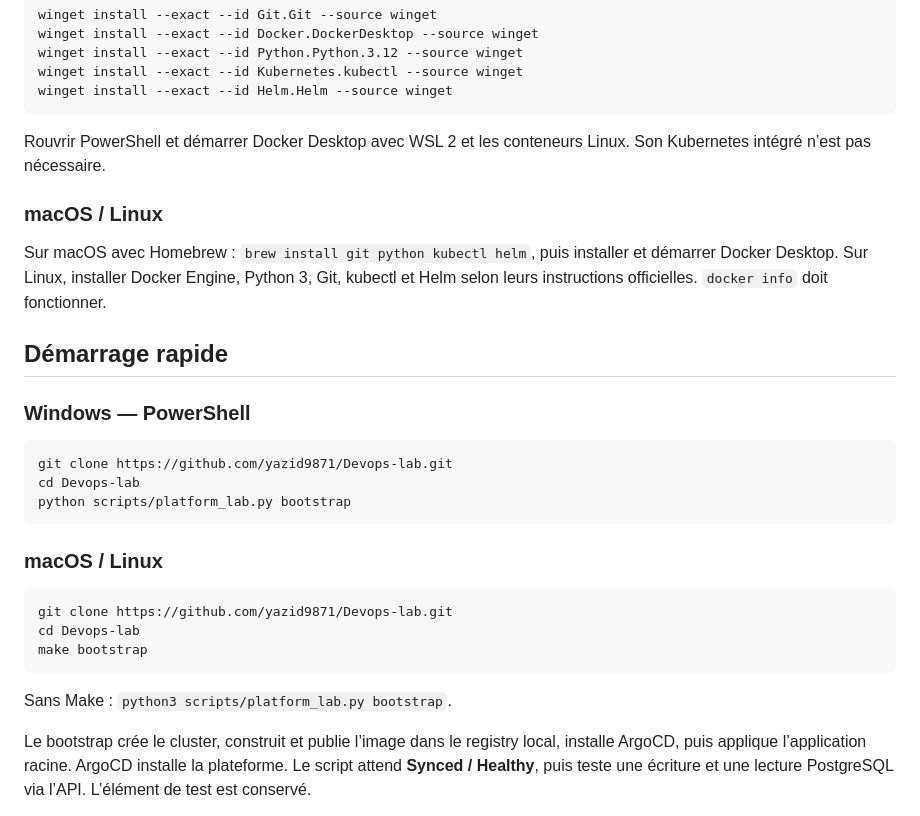
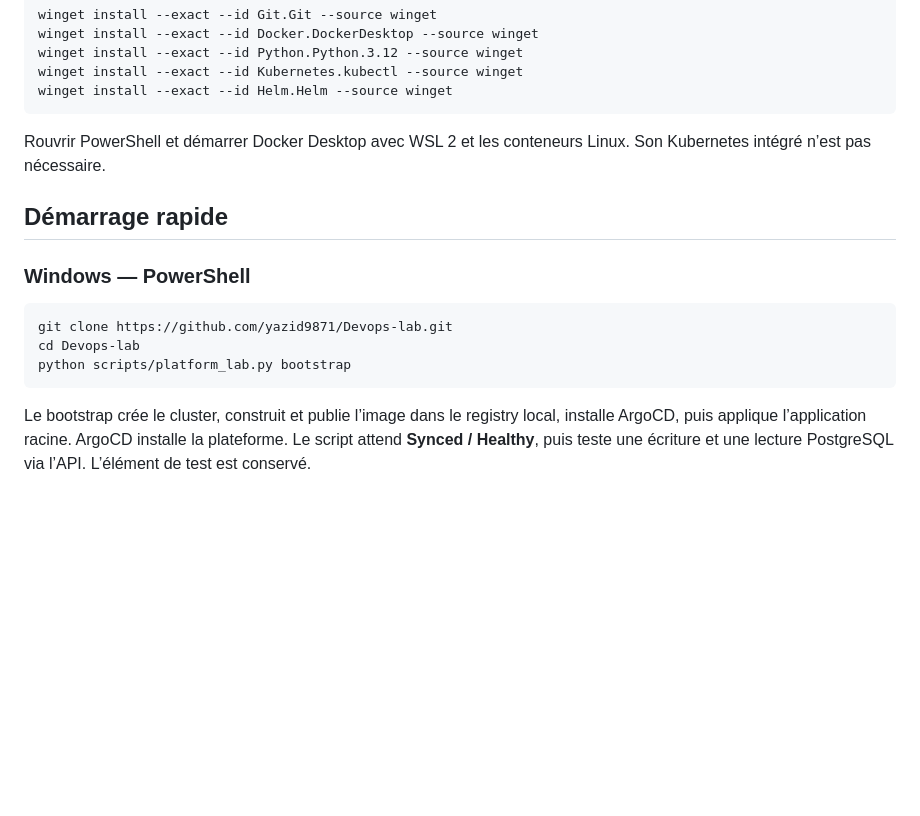
Before and after one commit to yazid9871/Devops-lab, a Markdown page: README.md, the part around one of its changes. Drawn GitHub-style; blank space fills up the shorter version.

````diff
--- a/README.md
+++ b/README.md
@@ -44,12 +44,6 @@ winget install --exact --id Helm.Helm --source winget
 Rouvrir PowerShell et démarrer Docker Desktop avec WSL 2 et les conteneurs Linux.
 Son Kubernetes intégré n’est pas nécessaire.
 
-### macOS / Linux
-
-Sur macOS avec Homebrew : `brew install git python kubectl helm`, puis installer
-et démarrer Docker Desktop. Sur Linux, installer Docker Engine, Python 3, Git,
-kubectl et Helm selon leurs instructions officielles. `docker info` doit fonctionner.
-
 ## Démarrage rapide
 
 ### Windows — PowerShell
@@ -59,16 +53,6 @@ git clone https://github.com/yazid9871/Devops-lab.git
 cd Devops-lab
 python scripts/platform_lab.py bootstrap
 ```
-
-### macOS / Linux
-
-```bash
-git clone https://github.com/yazid9871/Devops-lab.git
-cd Devops-lab
-make bootstrap
-```
-
-Sans Make : `python3 scripts/platform_lab.py bootstrap`.
 
 Le bootstrap crée le cluster, construit et publie l’image dans le registry local,
 installe ArgoCD, puis applique l’application racine. ArgoCD installe la plateforme.
````
Also changed, not shown: other parts of README.md (+41 -3 lines).
